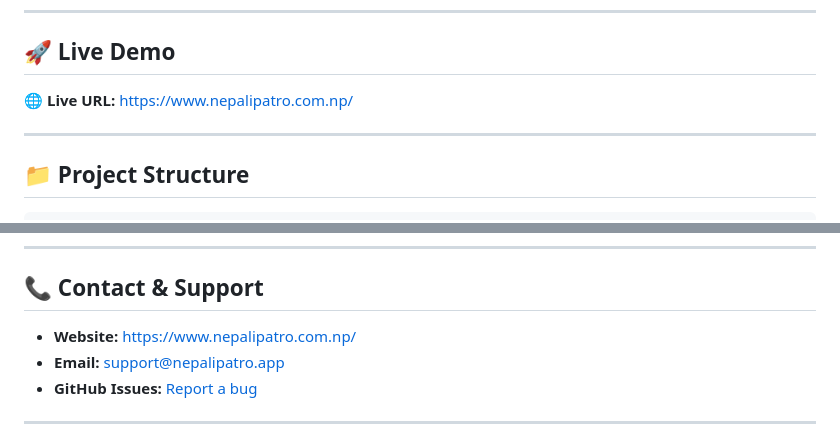
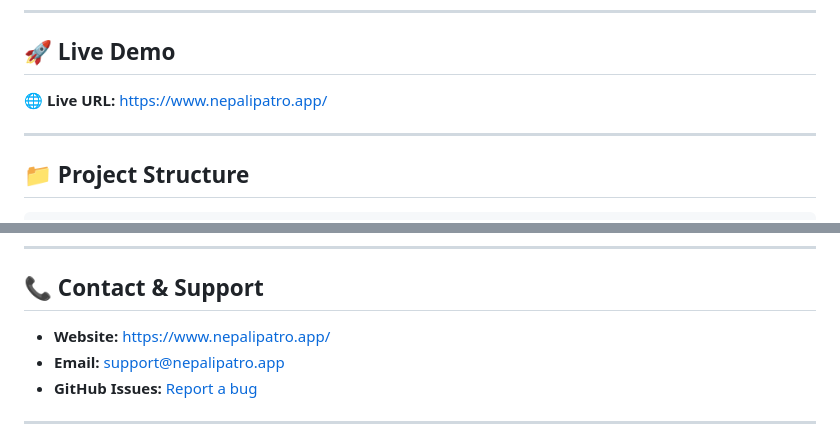
Before and after one commit to krih1234560/NepaliPatro, a Markdown page: README.md, 2 parts joined by grey strips. Drawn GitHub-style.

```diff
--- a/README.md
+++ b/README.md
@@ -77,7 +77,7 @@ Whether you need to check today's Nepali date, convert between BS and AD, read y
 
 ## 🚀 Live Demo
 
-🌐 **Live URL:** [https://www.nepalipatro.com.np/](https://www.nepalipatro.app/)
+🌐 **Live URL:** [https://www.nepalipatro.app/](https://www.nepalipatro.app/)
 
 ---
 
@@ -412,7 +412,7 @@ SOFTWARE.
 
 ## 📞 Contact & Support
 
-- **Website:** [https://www.nepalipatro.com.np/](https://www.nepalipatro.app/)
+- **Website:** [https://www.nepalipatro.app/](https://www.nepalipatro.app/)
 - **Email:** support@nepalipatro.app
 - **GitHub Issues:** [Report a bug](https://github.com/yourusername/nepali-patro/issues)
 
```
